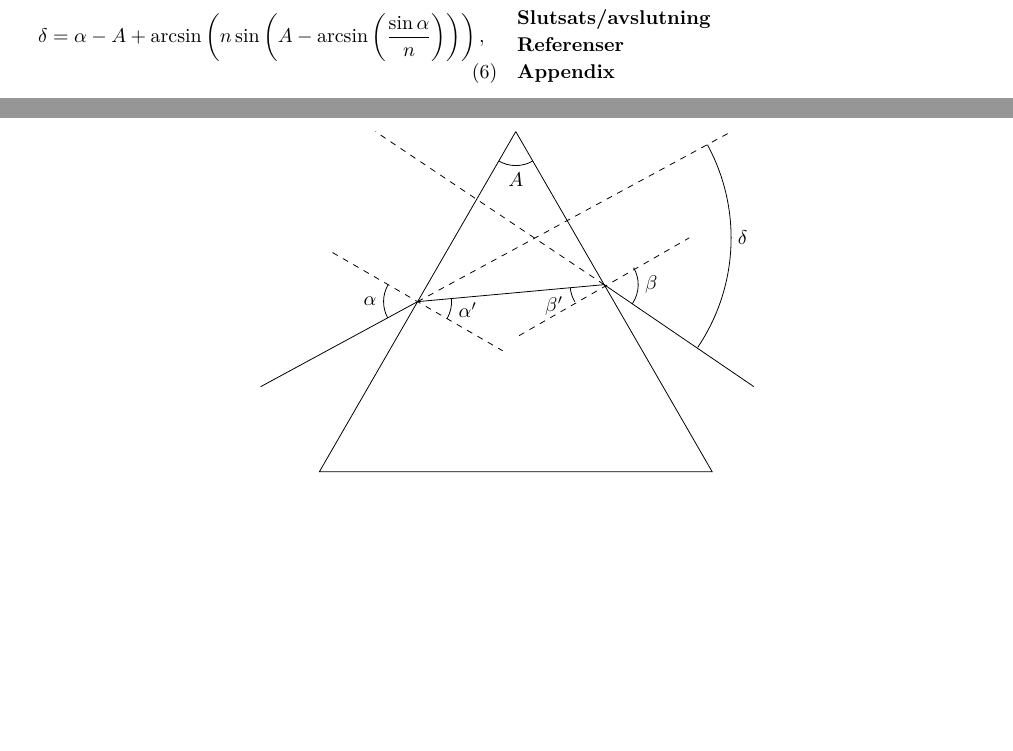
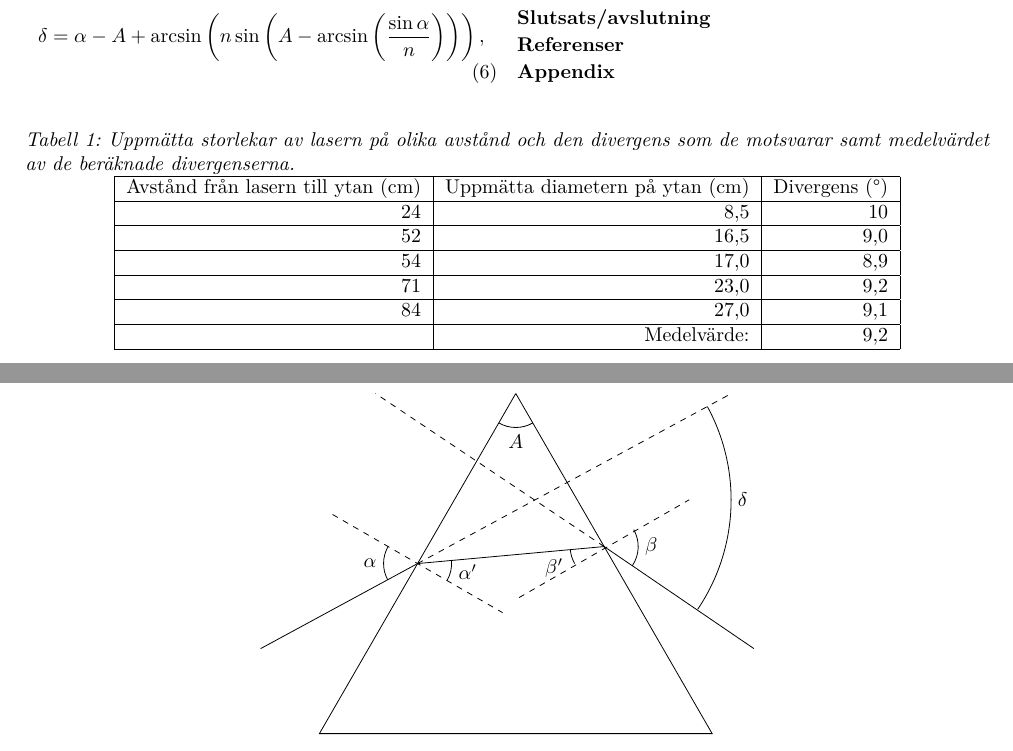
Before and after one commit to AntonJohansson/FAFF30, a LaTeX paper (OptikLabb/Optiklabb.tex): two parts of pages 1 and 2 of 4, joined at a grey line, cut so that both start at the same text, the shorter picture padded with empty space. Compiled offline with pdfLaTeX.

Commit message:
Lade till en tabell med laserns divergens.

```diff
--- a/OptikLabb/Optiklabb.tex
+++ b/OptikLabb/Optiklabb.tex
@@ -266,6 +266,20 @@ Lämnad till handledare: &	2013-xx-xx \\
 	\caption{Blå laser med varierande $A$. I den bästa anpassningen är $n=1.676$ och $A=58.25°$ och i 95\%-intervallet är $1.674\le n \le1.679$ och $58.13°\le A \le58.36°$.}
 	\label{fig:blue}
 \end{figure}
+\begin{table}[h]
+	\centering
+	\caption{Uppmätta storlekar av lasern på olika avstånd och den divergens som de motsvarar samt medelvärdet av de beräknade divergenserna.}
+	\label{tab:div}
+\begin{tabular}{|r|r|r|}\hline % Värdesiffror? Före/efter genomsnitt?
+	Avstånd från lasern till ytan (cm) & Uppmätta diametern på ytan (cm) & Divergens (°) \\\hline
+	$24$ & $8.5$ & $10$ \\\hline
+	$52$ & $16.5$ & $9.0$ \\\hline
+	$54$ & $17.0$ & $8.9$ \\\hline
+	$71$ & $23.0$ & $9.2$ \\\hline
+	$84$ & $27.0$ & $9.1$ \\\hline
+	 & Medelvärde: & $9.2$ \\\hline
+\end{tabular}
+\end{table}
 
 \section{\LaTeX-kommentarer}
 Kompileras enklast med \texttt{pdflatex}. Använd TeX Live i Linux och
```
